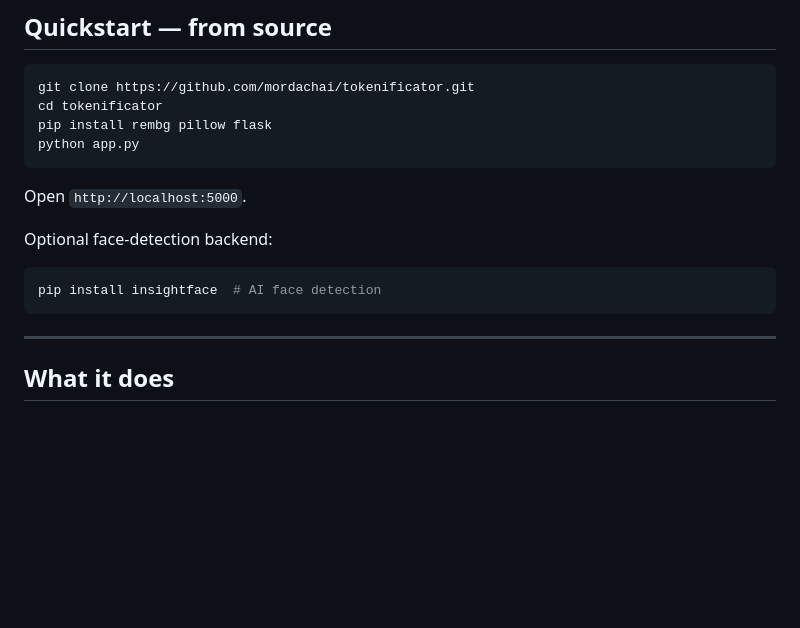
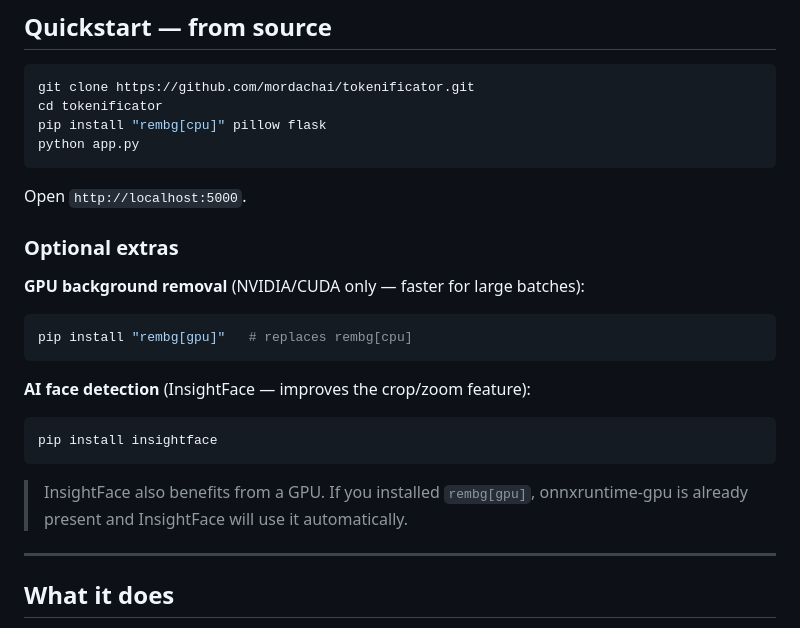
Before and after one commit to mordachai/tokenificator, a Markdown page: README.md, the part around the change. GitHub-like rendering; blank space fills up the shorter version.

````diff
--- a/README.md
+++ b/README.md
@@ -49,17 +49,27 @@ Custom masks and frames go in the `masks/` and `frames/` folders next to the bin
 ```bash
 git clone https://github.com/mordachai/tokenificator.git
 cd tokenificator
-pip install rembg pillow flask
+pip install "rembg[cpu]" pillow flask
 python app.py
 ```
 
 Open `http://localhost:5000`.
 
-Optional face-detection backend:
+### Optional extras
+
+**GPU background removal** (NVIDIA/CUDA only — faster for large batches):
 
 ```bash
-pip install insightface  # AI face detection
+pip install "rembg[gpu]"   # replaces rembg[cpu]
 ```
+
+**AI face detection** (InsightFace — improves the crop/zoom feature):
+
+```bash
+pip install insightface
+```
+
+> InsightFace also benefits from a GPU. If you installed `rembg[gpu]`, onnxruntime-gpu is already present and InsightFace will use it automatically.
 
 ---
 
````
